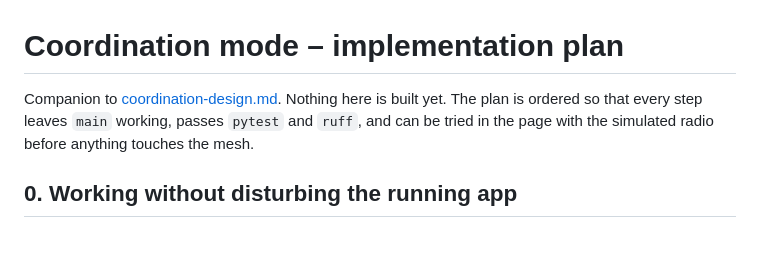
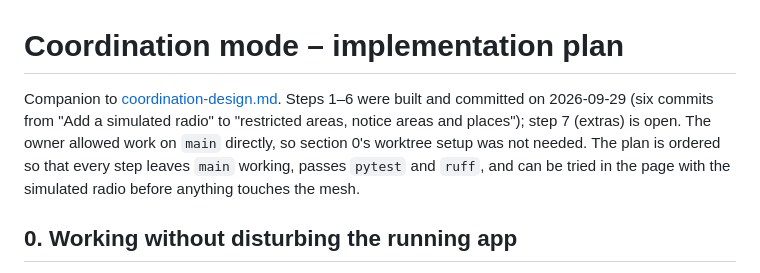
Before and after one commit to nhilbert/meshtastic-map, a Markdown page: docs/coordination-plan.md, the part around the change. GitHub-like rendering; blank space fills up the shorter version.

```diff
--- a/docs/coordination-plan.md
+++ b/docs/coordination-plan.md
@@ -1,8 +1,11 @@
 # Coordination mode – implementation plan
 
-Companion to [coordination-design.md](coordination-design.md). Nothing here is built yet.
-The plan is ordered so that every step leaves `main` working, passes `pytest` and `ruff`, and
-can be tried in the page with the simulated radio before anything touches the mesh.
+Companion to [coordination-design.md](coordination-design.md). Steps 1–6 were built and
+committed on 2026-09-29 (six commits from "Add a simulated radio" to "restricted areas,
+notice areas and places"); step 7 (extras) is open. The owner allowed work on `main` directly,
+so section 0's worktree setup was not needed. The plan is ordered so that every step leaves
+`main` working, passes `pytest` and `ruff`, and can be tried in the page with the simulated
+radio before anything touches the mesh.
 
 ## 0. Working without disturbing the running app
 
```
Also changed, not shown: docs/coordination-design.md (+6 -2 lines).
